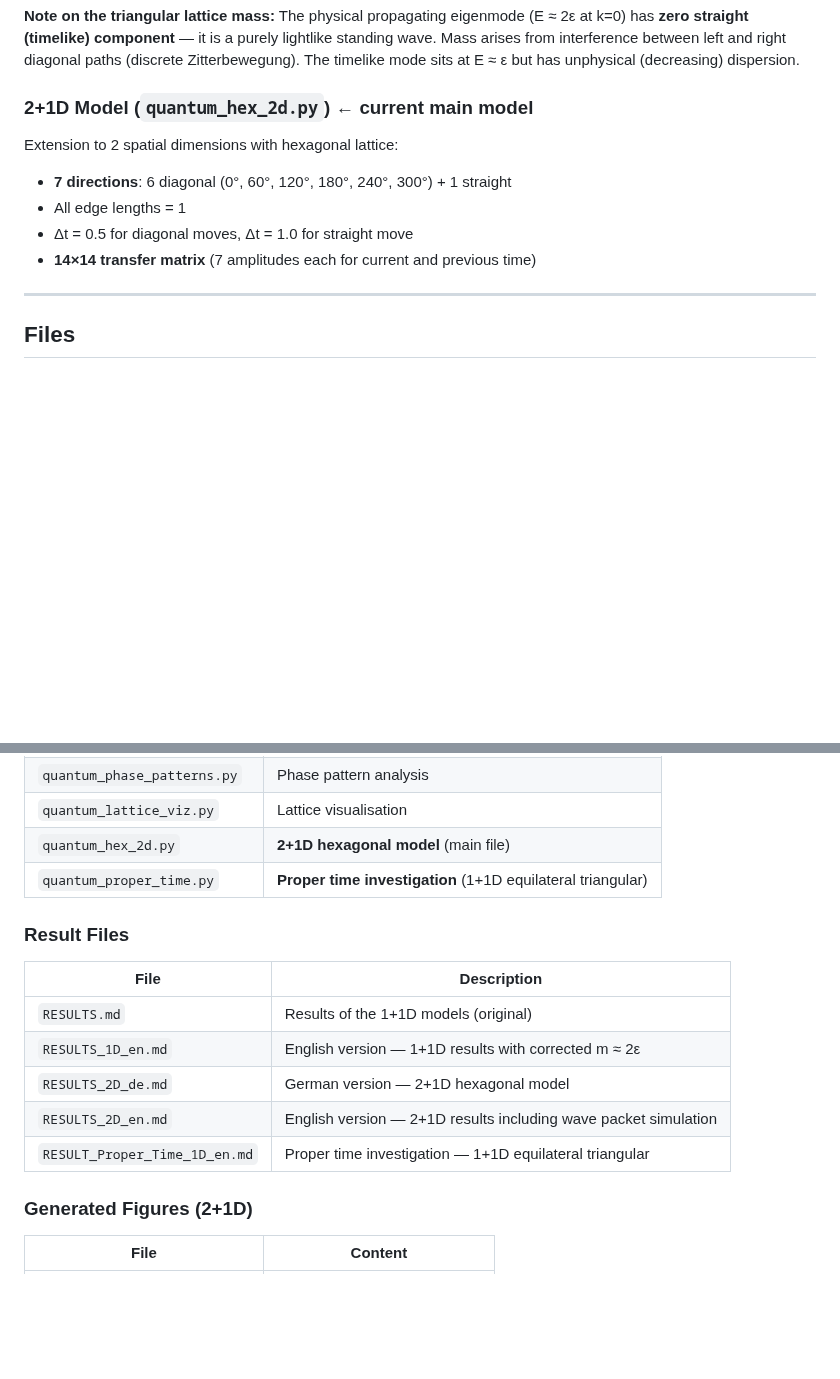
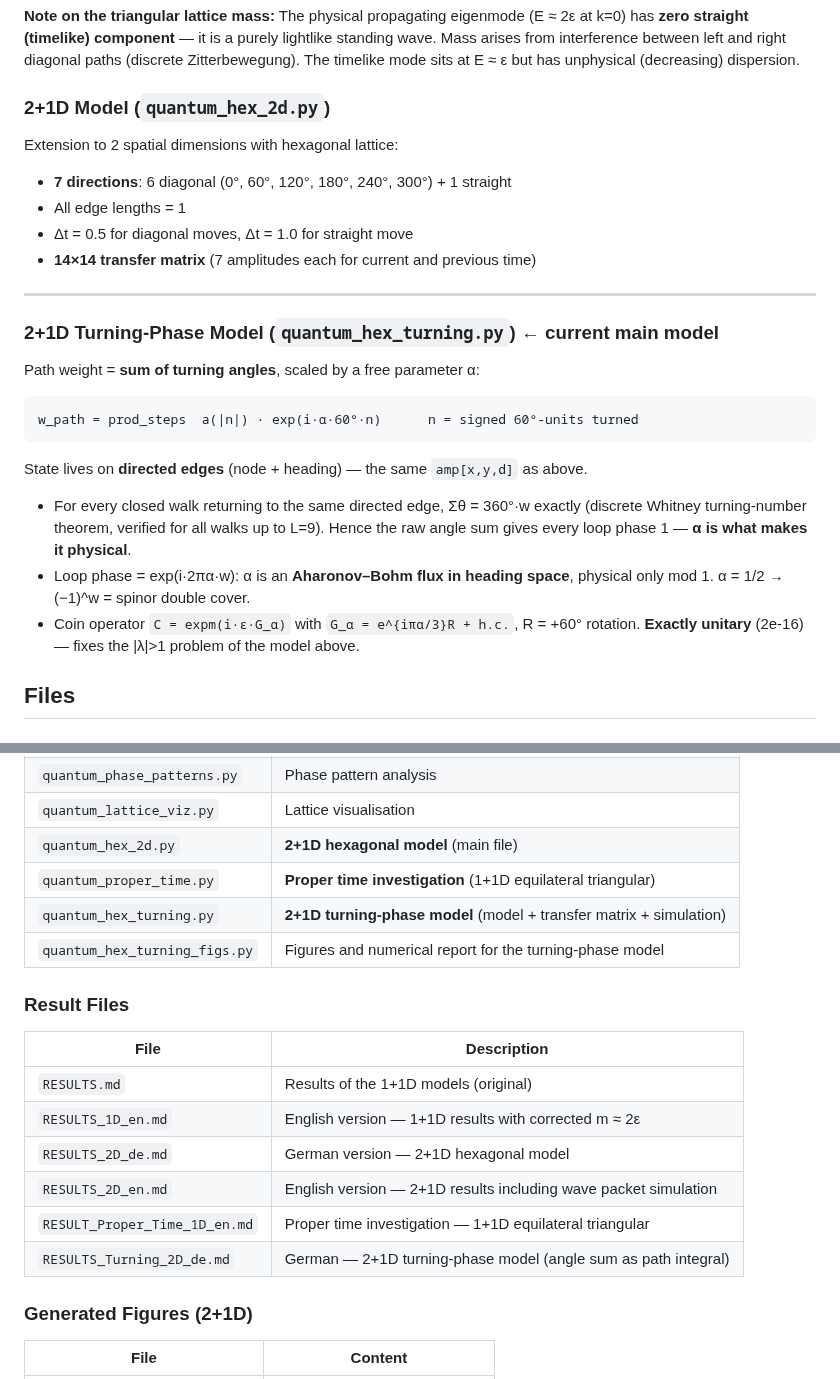
Before and after one commit to schmiereck/hex_field_map, a Markdown page: CLAUDE.md, 2 parts joined by grey strips. GitHub-like rendering; blank space fills up the shorter version.

````diff
--- a/CLAUDE.md
+++ b/CLAUDE.md
@@ -32,7 +32,7 @@ has **zero straight (timelike) component** — it is a purely lightlike standing
 Mass arises from interference between left and right diagonal paths (discrete Zitterbewegung).
 The timelike mode sits at E ≈ ε but has unphysical (decreasing) dispersion.
 
-### 2+1D Model (`quantum_hex_2d.py`) ← **current main model**
+### 2+1D Model (`quantum_hex_2d.py`)
 
 Extension to 2 spatial dimensions with hexagonal lattice:
 - **7 directions**: 6 diagonal (0°, 60°, 120°, 180°, 240°, 300°) + 1 straight
@@ -41,6 +41,24 @@ Extension to 2 spatial dimensions with hexagonal lattice:
 - **14×14 transfer matrix** (7 amplitudes each for current and previous time)
 
 ---
+
+### 2+1D Turning-Phase Model (`quantum_hex_turning.py`) ← **current main model**
+
+Path weight = **sum of turning angles**, scaled by a free parameter α:
+
+```
+w_path = prod_steps  a(|n|) · exp(i·α·60°·n)      n = signed 60°-units turned
+```
+
+State lives on **directed edges** (node + heading) — the same `amp[x,y,d]` as above.
+
+- For every closed walk returning to the same directed edge, Σθ = 360°·w exactly
+  (discrete Whitney turning-number theorem, verified for all walks up to L=9).
+  Hence the raw angle sum gives every loop phase 1 — **α is what makes it physical**.
+- Loop phase = exp(i·2πα·w): α is an **Aharonov–Bohm flux in heading space**,
+  physical only mod 1. α = 1/2 → (−1)^w = spinor double cover.
+- Coin operator `C = expm(i·ε·G_α)` with `G_α = e^{iπα/3}R + h.c.`, R = +60° rotation.
+  **Exactly unitary** (2e-16) — fixes the |λ|>1 problem of the model above.
 
 ## Files
 
@@ -55,6 +73,8 @@ Extension to 2 spatial dimensions with hexagonal lattice:
 | `quantum_lattice_viz.py` | Lattice visualisation |
 | `quantum_hex_2d.py` | **2+1D hexagonal model** (main file) |
 | `quantum_proper_time.py` | **Proper time investigation** (1+1D equilateral triangular) |
+| `quantum_hex_turning.py` | **2+1D turning-phase model** (model + transfer matrix + simulation) |
+| `quantum_hex_turning_figs.py` | Figures and numerical report for the turning-phase model |
 
 ### Result Files
 
@@ -65,6 +85,7 @@ Extension to 2 spatial dimensions with hexagonal lattice:
 | `RESULTS_2D_de.md` | German version — 2+1D hexagonal model |
 | `RESULTS_2D_en.md` | English version — 2+1D results including wave packet simulation |
 | `RESULT_Proper_Time_1D_en.md` | Proper time investigation — 1+1D equilateral triangular |
+| `RESULTS_Turning_2D_de.md` | German — 2+1D turning-phase model (angle sum as path integral) |
 
 ### Generated Figures (2+1D)
 
````
Also changed, not shown: other parts of CLAUDE.md (+43 -1 lines), RESULTS_Turning_2D_de.md (added, +307 -0 lines), turning_dispersion.png (added), turning_geometry.png (added), turning_loops.png (added), turning_motion.png (added), turning_spectrum.png (added), turning_two_packets.png (added), 2 other files.
